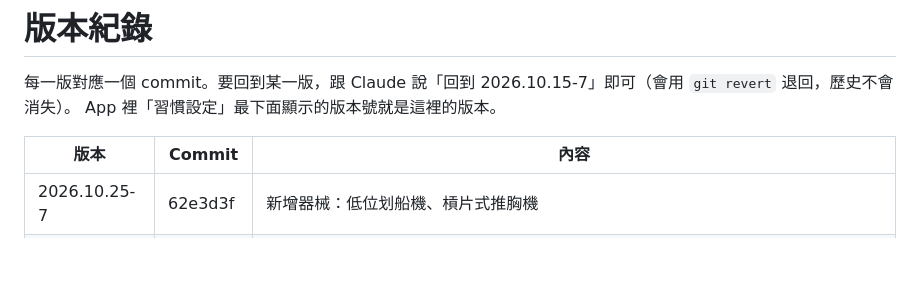
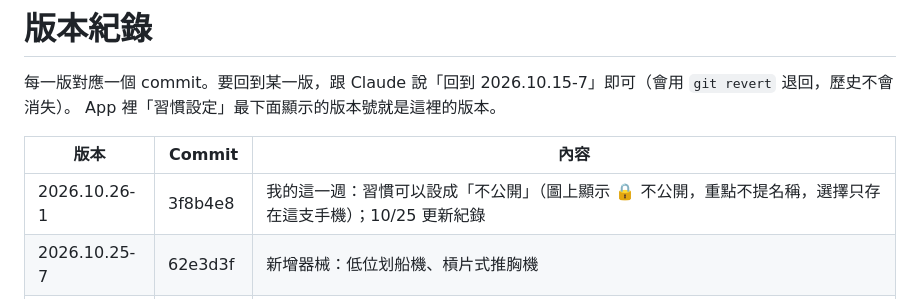
Before and after one commit to watercarrylee/habits, a Markdown page: VERSIONS.md, the part around the change. GitHub-like rendering; blank space fills up the shorter version.

Commit message:
VERSIONS: 2026.10.26-1
Co-Authored-By: Claude Opus 5.5 <noreply@anthropic.com>
Claude-Session: https://claude.ai/code/session_018zvDif4TJuQP2h9fyWDdc7

```diff
--- a/VERSIONS.md
+++ b/VERSIONS.md
@@ -5,6 +5,7 @@ App 裡「習慣設定」最下面顯示的版本號就是這裡的版本。
 
 | 版本 | Commit | 內容 |
 |---|---|---|
+| 2026.10.26-1 | 3f8b4e8 | 我的這一週：習慣可以設成「不公開」（圖上顯示 🔒 不公開，重點不提名稱，選擇只存在這支手機）；10/25 更新紀錄 |
 | 2026.10.25-7 | 62e3d3f | 新增器械：低位划船機、槓片式推胸機 |
 | 2026.10.25-6 | 1e3e053 | 這週訓練建議下方的說明拿掉括號 |
 | 2026.10.25-5 | 26da5d9 | 這週訓練今天格：建議改成短分隔線＋點線框（拿掉「建議」字樣，說明交給下方那行） |
```
